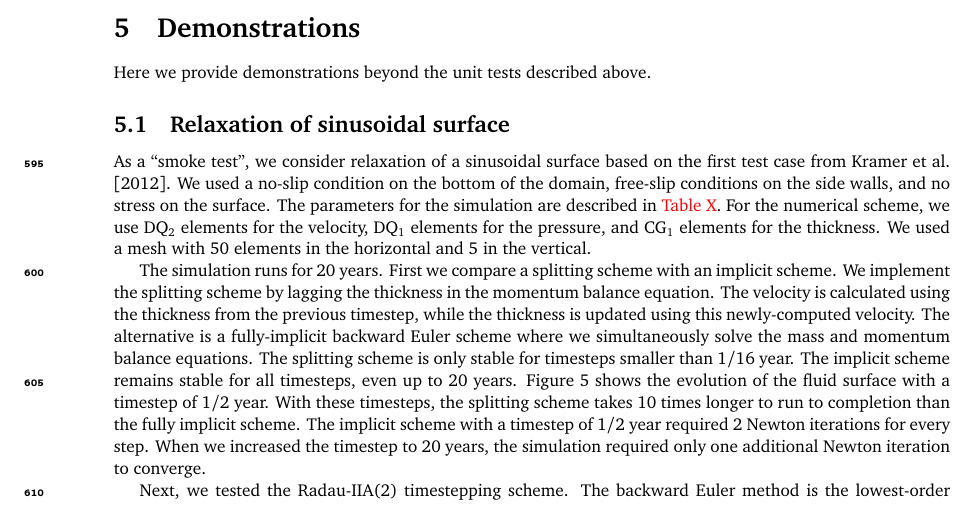
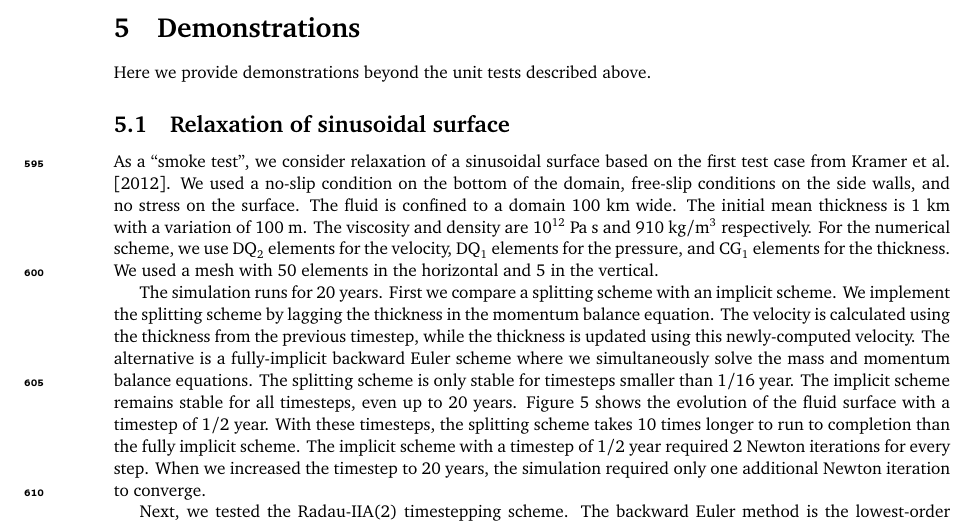
Before and after one commit to icepack/terrain-following-stokes, a LaTeX document (stokes-tfc.tex): part of page 17 of 27, cut so that both start at the same text. Compiled offline with pdfLaTeX.

Commit message:
Remove TODO from relaxation case

```diff
--- a/stokes-tfc.tex
+++ b/stokes-tfc.tex
@@ -986,7 +986,9 @@ Here we provide demonstrations beyond the unit tests described above.
 
 As a ``smoke test'', we consider relaxation of a sinusoidal surface based on the first test case from \citet{kramer2012implicit}.
 We used a no-slip condition on the bottom of the domain, free-slip conditions on the side walls, and no stress on the surface.
-The parameters for the simulation are described in \textcolor{red}{Table X}.
+The fluid is confined to a domain 100 km wide.
+The initial mean thickness is 1 km with a variation of 100 m.
+The viscosity and density are $10^{12}$ Pa s and 910 kg/m${}^3$ respectively.
 For the numerical scheme, we use DQ${}_2$ elements for the velocity, DQ${}_1$ elements for the pressure, and CG${}_1$ elements for the thickness.
 We used a mesh with 50 elements in the horizontal and 5 in the vertical.
 
```
